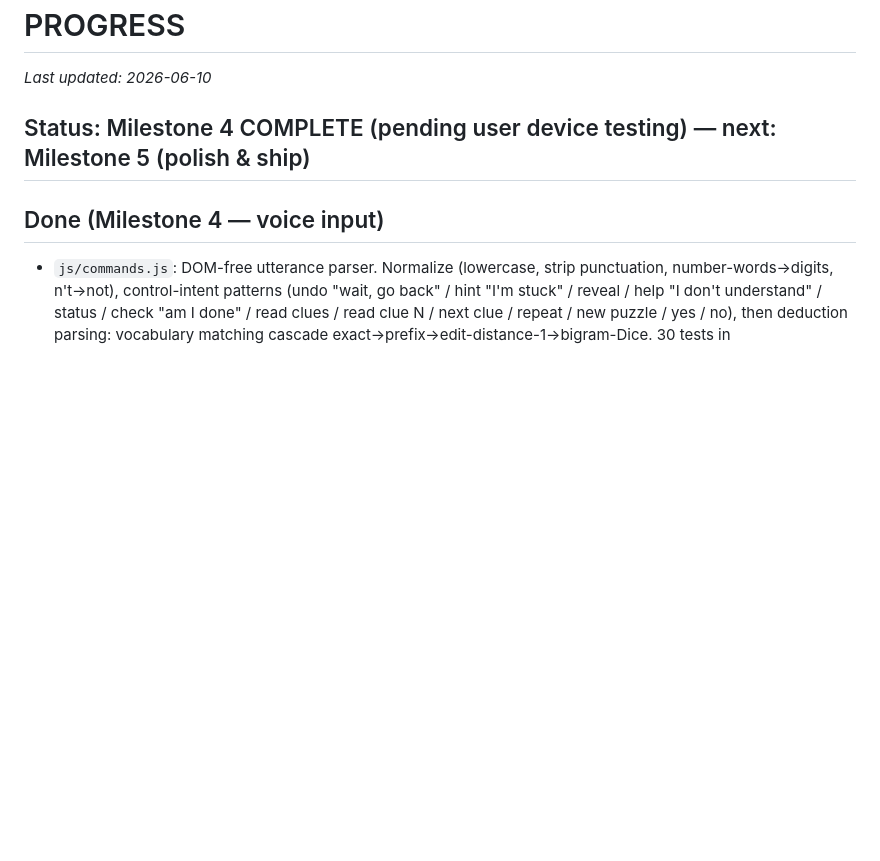
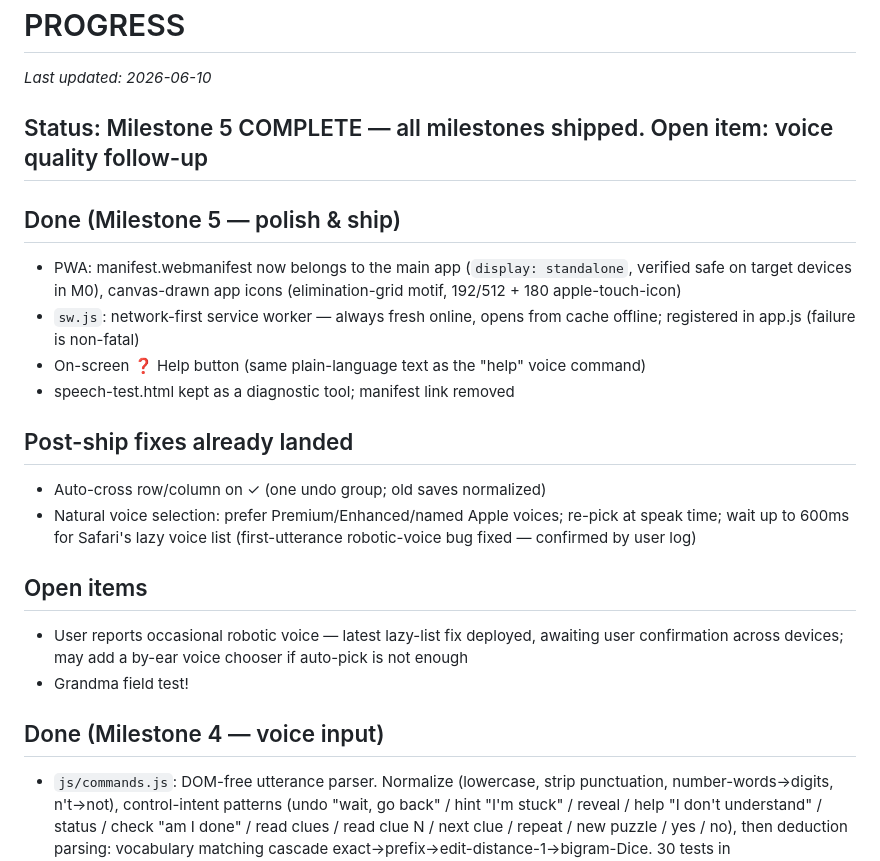
Before and after one commit to jepugh-code/puzzle-talk, a Markdown page: PROGRESS.md, the part around the change. GitHub-like rendering; blank space fills up the shorter version.

Commit message:
PROGRESS: Milestone 5 complete
Co-Authored-By: Claude Fable 5 <noreply@anthropic.com>

```diff
--- a/PROGRESS.md
+++ b/PROGRESS.md
@@ -2,7 +2,31 @@
 
 _Last updated: 2026-06-10_
 
-## Status: Milestone 4 COMPLETE (pending user device testing) — next: Milestone 5 (polish & ship)
+## Status: Milestone 5 COMPLETE — all milestones shipped. Open item: voice quality follow-up
+
+## Done (Milestone 5 — polish & ship)
+
+- PWA: manifest.webmanifest now belongs to the main app (`display:
+  standalone`, verified safe on target devices in M0), canvas-drawn app
+  icons (elimination-grid motif, 192/512 + 180 apple-touch-icon)
+- `sw.js`: network-first service worker — always fresh online, opens from
+  cache offline; registered in app.js (failure is non-fatal)
+- On-screen ❓ Help button (same plain-language text as the "help" voice command)
+- speech-test.html kept as a diagnostic tool; manifest link removed
+
+## Post-ship fixes already landed
+
+- Auto-cross row/column on ✓ (one undo group; old saves normalized)
+- Natural voice selection: prefer Premium/Enhanced/named Apple voices;
+  re-pick at speak time; wait up to 600ms for Safari's lazy voice list
+  (first-utterance robotic-voice bug fixed — confirmed by user log)
+
+## Open items
+
+- User reports occasional robotic voice — latest lazy-list fix deployed,
+  awaiting user confirmation across devices; may add a by-ear voice
+  chooser if auto-pick is not enough
+- Grandma field test!
 
 ## Done (Milestone 4 — voice input)
 
```
